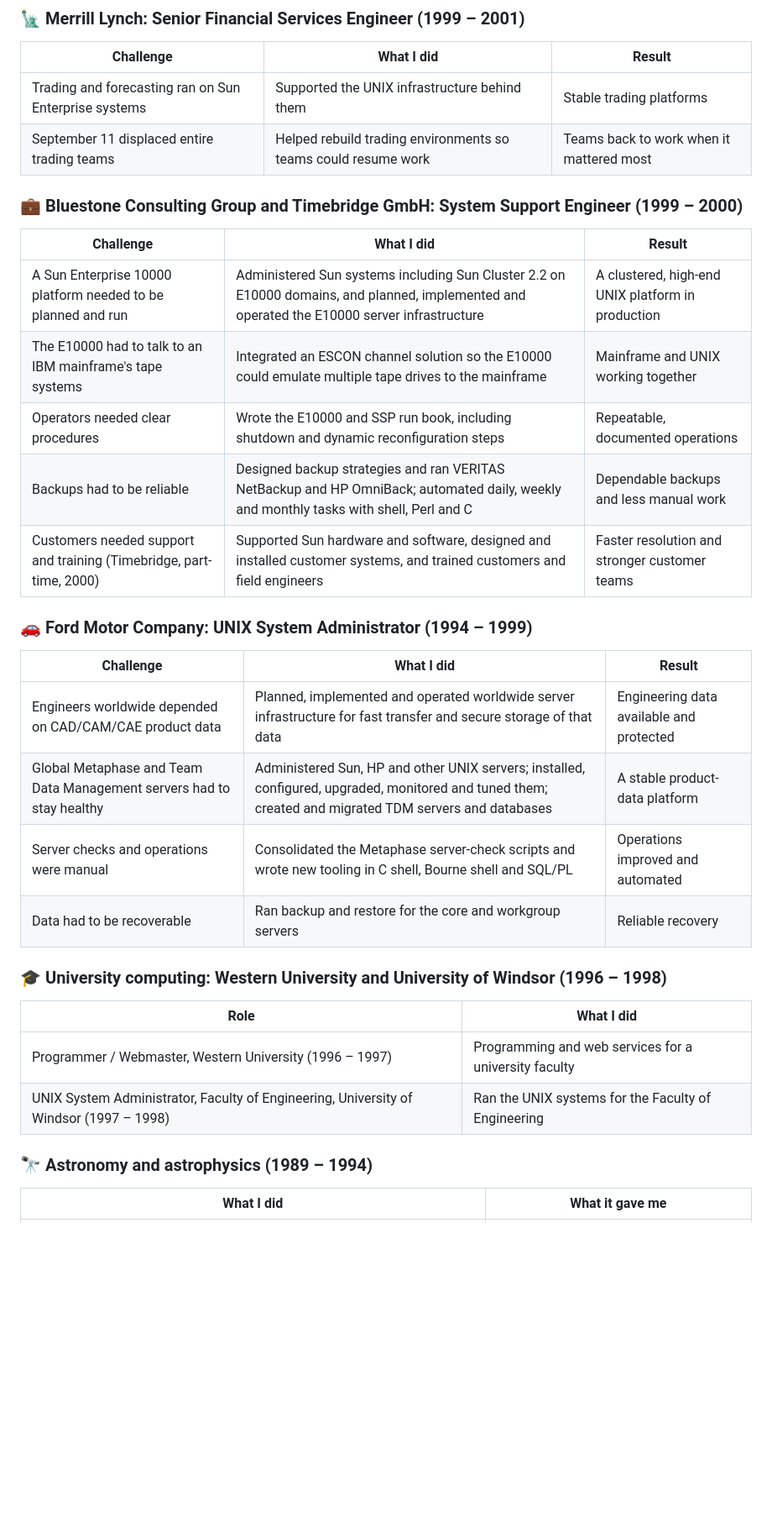
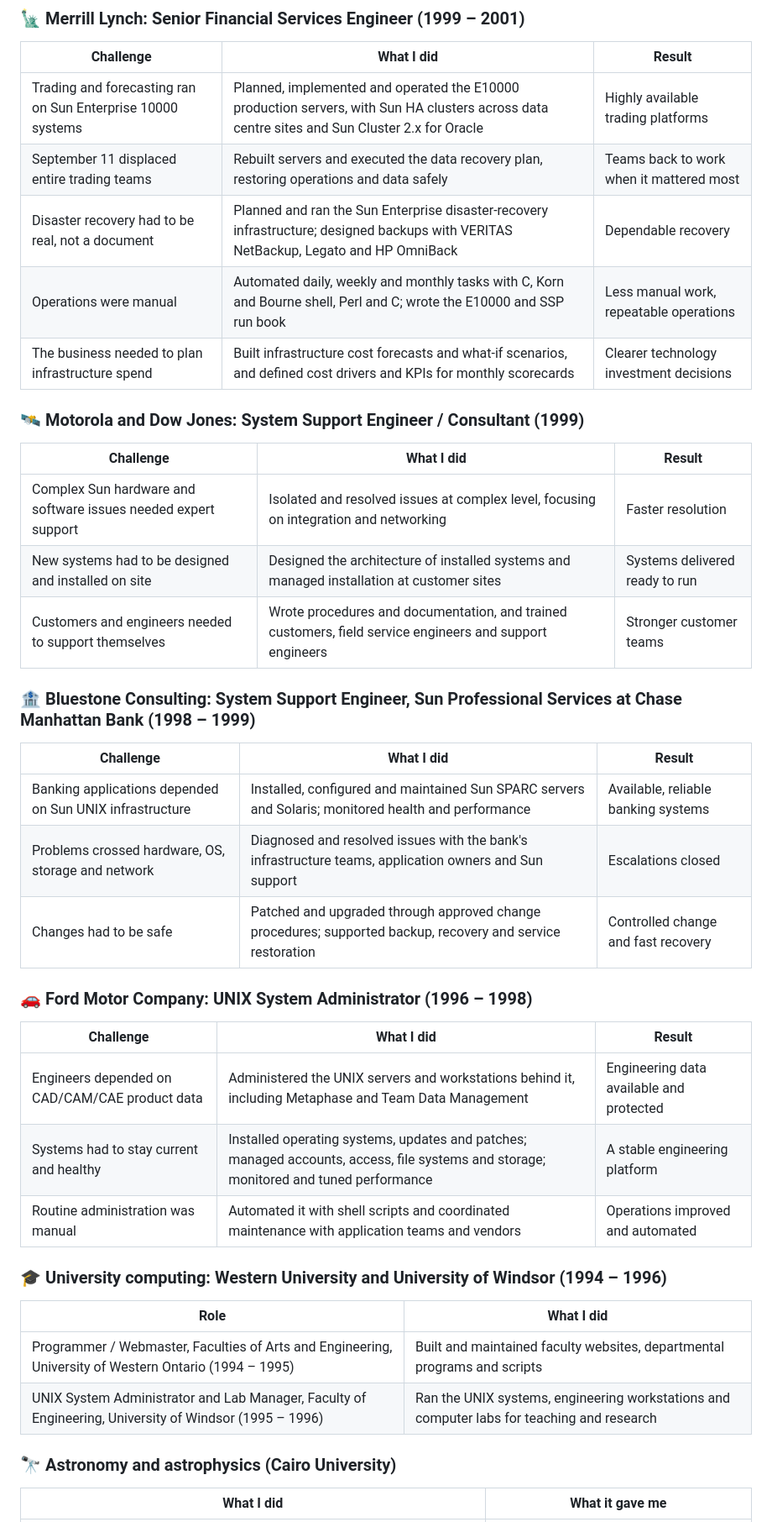
Before and after one commit to hassankx/hassankx, a Markdown page: README.md, the part around one of its changes. Shown at 84% size. Rendered like a GitHub page; blank space fills up the shorter version.

```diff
--- a/README.md
+++ b/README.md
@@ -118,36 +118,44 @@ I am a Canadian citizen based in Mississauga, Ontario.
 
 | Challenge | What I did | Result |
 | --- | --- | --- |
-| Trading and forecasting ran on Sun Enterprise systems | Supported the UNIX infrastructure behind them | Stable trading platforms |
-| September 11 displaced entire trading teams | Helped rebuild trading environments so teams could resume work | Teams back to work when it mattered most |
+| Trading and forecasting ran on Sun Enterprise 10000 systems | Planned, implemented and operated the E10000 production servers, with Sun HA clusters across data centre sites and Sun Cluster 2.x for Oracle | Highly available trading platforms |
+| September 11 displaced entire trading teams | Rebuilt servers and executed the data recovery plan, restoring operations and data safely | Teams back to work when it mattered most |
+| Disaster recovery had to be real, not a document | Planned and ran the Sun Enterprise disaster-recovery infrastructure; designed backups with VERITAS NetBackup, Legato and HP OmniBack | Dependable recovery |
+| Operations were manual | Automated daily, weekly and monthly tasks with C, Korn and Bourne shell, Perl and C; wrote the E10000 and SSP run book | Less manual work, repeatable operations |
+| The business needed to plan infrastructure spend | Built infrastructure cost forecasts and what-if scenarios, and defined cost drivers and KPIs for monthly scorecards | Clearer technology investment decisions |
 
-### 💼 Bluestone Consulting Group and Timebridge GmbH: System Support Engineer (1999 – 2000)
+### 🛰️ Motorola and Dow Jones: System Support Engineer / Consultant (1999)
 
 | Challenge | What I did | Result |
 | --- | --- | --- |
-| A Sun Enterprise 10000 platform needed to be planned and run | Administered Sun systems including Sun Cluster 2.2 on E10000 domains, and planned, implemented and operated the E10000 server infrastructure | A clustered, high-end UNIX platform in production |
-| The E10000 had to talk to an IBM mainframe's tape systems | Integrated an ESCON channel solution so the E10000 could emulate multiple tape drives to the mainframe | Mainframe and UNIX working together |
-| Operators needed clear procedures | Wrote the E10000 and SSP run book, including shutdown and dynamic reconfiguration steps | Repeatable, documented operations |
-| Backups had to be reliable | Designed backup strategies and ran VERITAS NetBackup and HP OmniBack; automated daily, weekly and monthly tasks with shell, Perl and C | Dependable backups and less manual work |
-| Customers needed support and training (Timebridge, part-time, 2000) | Supported Sun hardware and software, designed and installed customer systems, and trained customers and field engineers | Faster resolution and stronger customer teams |
+| Complex Sun hardware and software issues needed expert support | Isolated and resolved issues at complex level, focusing on integration and networking | Faster resolution |
+| New systems had to be designed and installed on site | Designed the architecture of installed systems and managed installation at customer sites | Systems delivered ready to run |
+| Customers and engineers needed to support themselves | Wrote procedures and documentation, and trained customers, field service engineers and support engineers | Stronger customer teams |
 
-### 🚗 Ford Motor Company: UNIX System Administrator (1994 – 1999)
+### 🏦 Bluestone Consulting: System Support Engineer, Sun Professional Services at Chase Manhattan Bank (1998 – 1999)
 
 | Challenge | What I did | Result |
 | --- | --- | --- |
-| Engineers worldwide depended on CAD/CAM/CAE product data | Planned, implemented and operated worldwide server infrastructure for fast transfer and secure storage of that data | Engineering data available and protected |
-| Global Metaphase and Team Data Management servers had to stay healthy | Administered Sun, HP and other UNIX servers; installed, configured, upgraded, monitored and tuned them; created and migrated TDM servers and databases | A stable product-data platform |
-| Server checks and operations were manual | Consolidated the Metaphase server-check scripts and wrote new tooling in C shell, Bourne shell and SQL/PL | Operations improved and automated |
-| Data had to be recoverable | Ran backup and restore for the core and workgroup servers | Reliable recovery |
+| Banking applications depended on Sun UNIX infrastructure | Installed, configured and maintained Sun SPARC servers and Solaris; monitored health and performance | Available, reliable banking systems |
+| Problems crossed hardware, OS, storage and network | Diagnosed and resolved issues with the bank's infrastructure teams, application owners and Sun support | Escalations closed |
+| Changes had to be safe | Patched and upgraded through approved change procedures; supported backup, recovery and service restoration | Controlled change and fast recovery |
 
-### 🎓 University computing: Western University and University of Windsor (1996 – 1998)
+### 🚗 Ford Motor Company: UNIX System Administrator (1996 – 1998)
+
+| Challenge | What I did | Result |
+| --- | --- | --- |
+| Engineers depended on CAD/CAM/CAE product data | Administered the UNIX servers and workstations behind it, including Metaphase and Team Data Management | Engineering data available and protected |
+| Systems had to stay current and healthy | Installed operating systems, updates and patches; managed accounts, access, file systems and storage; monitored and tuned performance | A stable engineering platform |
+| Routine administration was manual | Automated it with shell scripts and coordinated maintenance with application teams and vendors | Operations improved and automated |
+
+### 🎓 University computing: Western University and University of Windsor (1994 – 1996)
 
 | Role | What I did |
 | --- | --- |
-| Programmer / Webmaster, Western University (1996 – 1997) | Programming and web services for a university faculty |
-| UNIX System Administrator, Faculty of Engineering, University of Windsor (1997 – 1998) | Ran the UNIX systems for the Faculty of Engineering |
+| Programmer / Webmaster, Faculties of Arts and Engineering, University of Western Ontario (1994 – 1995) | Built and maintained faculty websites, departmental programs and scripts |
+| UNIX System Administrator and Lab Manager, Faculty of Engineering, University of Windsor (1995 – 1996) | Ran the UNIX systems, engineering workstations and computer labs for teaching and research |
 
-### 🔭 Astronomy and astrophysics (1989 – 1994)
+### 🔭 Astronomy and astrophysics (Cairo University)
 
 | What I did | What it gave me |
 | --- | --- |
```
Also changed, not shown: other parts of README.md (+6 -6 lines), assets/career-at-a-glance.png, assets/chart-career-timeline.png, assets/chart-years-by-sector.png, 2 other files.
